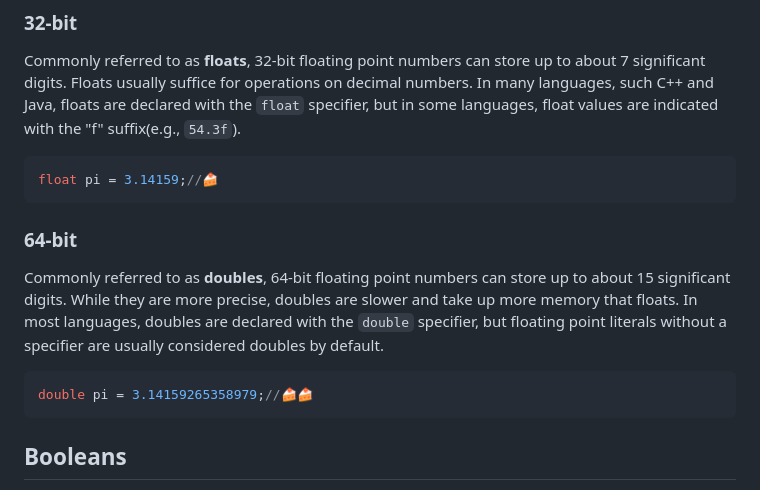
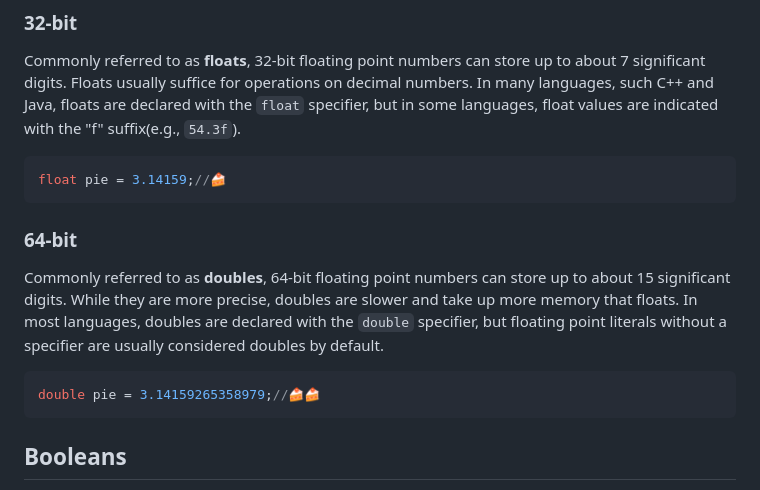
Before and after one commit to shiloholotu/algosavvy, a Markdown page: doc-markdown/introduction/building-blocks.md, the part around the change. GitHub-like rendering.

Commit message:
Fix: Change pi to pie

````diff
--- a/doc-markdown/introduction/building-blocks.md
+++ b/doc-markdown/introduction/building-blocks.md
@@ -29,14 +29,14 @@ Floating point numbers are the most common way to store decimal numbers. They ar
 Commonly referred to as **floats**, 32-bit floating point numbers can store up to about 7 significant digits. Floats usually suffice for operations on decimal numbers. In many languages, such C++ and Java, floats are declared with the `float` specifier, but in some languages, float values are indicated with the "f" suffix(e.g., `54.3f`).
 
 ```cpp
-float pi = 3.14159;//🍰
+float pie = 3.14159;//🍰
 ```
 
 ### 64-bit
 Commonly referred to as **doubles**, 64-bit floating point numbers can store up to about 15 significant digits. While they are more precise, doubles are slower and take up more memory that floats. In most languages, doubles are declared with the `double` specifier, but floating point literals without a specifier are usually considered doubles by default.
 
 ```cpp
-double pi = 3.14159265358979;//🍰🍰
+double pie = 3.14159265358979;//🍰🍰
 ```
 
 ## Booleans
````
